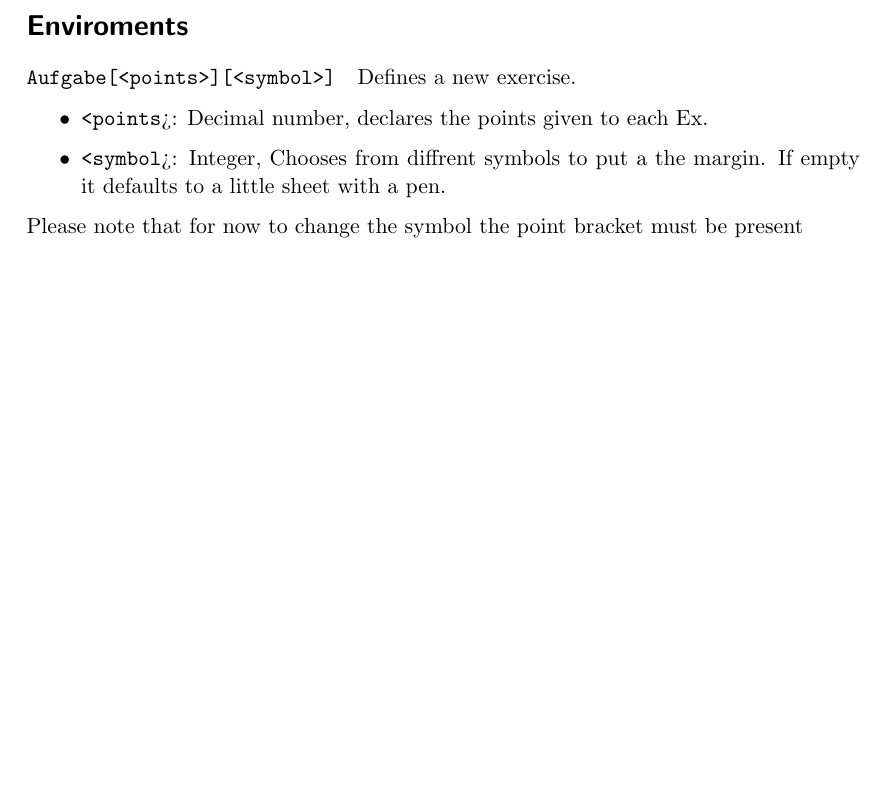
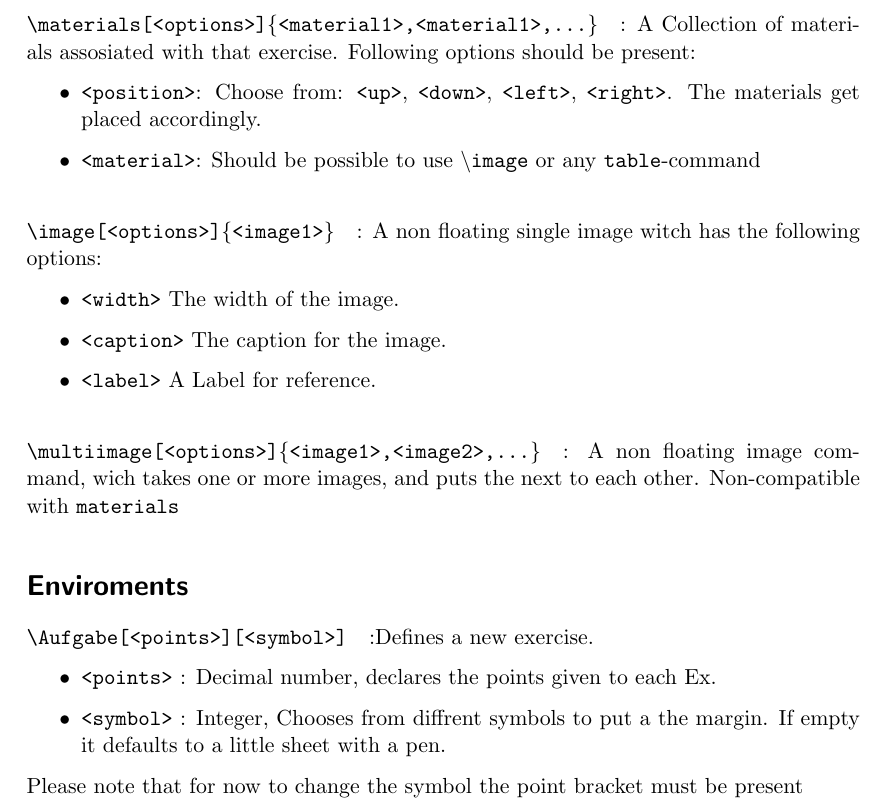
Before and after one commit to Ithu123/schooltex, a LaTeX document (Specification/Specs.tex): part of page 2 of 2, cut at the place of the change, the shorter picture padded with empty space. Compiled offline with pdfLaTeX.

Commit message:
last changes

```diff
--- a/Specification/Specs.tex
+++ b/Specification/Specs.tex
@@ -16,7 +16,8 @@
 % Define a command for margin notes
 % \newcommand{\cmd}[1]{\marginnote{\texttt{\string#1}}}
 \newcommand{\cmd}[1]{\paragraph*{\texttt{\string#1}}}
-\newcommand{\opt}[1]{\texttt{<\string#1}>}
+\newcommand{\cmdtext}[1]{\texttt{\string#1}}
+\newcommand{\opt}[1]{\texttt{<\string#1>}}
 \begin{document}
 
 \maketitle
@@ -45,15 +46,38 @@
 \section*{Commands}
 \cmd{\grid[<length>]}: This produces a grid of width textwidth. \texttt{<length>}
 is an integer, wich defines the length of the grid in centimeter. If left empty, it will span to the end of the page.
+
+\cmd{\materials[\opt{options}]\{\opt{material1},\opt{material1},...\}}: A Collection of materials assosiated with that
+exercise. Following options should be present:
+\begin{itemize}
+    \item \opt{position}: Choose from: \opt{up}, \opt{down}, \opt{left}, \opt{right}. The materials get placed accordingly.
+    \item \opt{material}: Should be possible to use \texttt{\textbackslash image} or any \texttt{table}-command
+\end{itemize}
+
+\cmd{\image[\opt{options}]\{\opt{image1}\}}: A non floating single image witch has the following options:
+\begin{itemize}
+    \item \opt{width} The width of the image.
+    \item \opt{caption} The caption for the image.
+    \item \opt{label} A Label for reference.
+\end{itemize}
+
+\cmd{\multiimage[\opt{options}]\{\opt{image1},\opt{image2},...\}}: A non floating image command, wich takes one or more
+images, and puts the next to each other. Non-compatible with \texttt{materials}
+
+
+
 % Bibliography if needed
 %\bibliographystyle{plain}
 %\bibliography{references}
 \section*{Enviroments}
-\cmd{Aufgabe[<points>][<symbol>]}Defines a new exercise.
+\cmd{\Aufgabe[<points>][<symbol>]}:Defines a new exercise.
 \begin{itemize}
-    \item \opt{points}: Decimal number, declares the points given to each Ex.
-    \item \opt{symbol}: Integer, Chooses from diffrent symbols to put a the margin. If empty it defaults to a little sheet with a pen.
+    \item \opt{points} : Decimal number, declares the points given to each Ex.
+    \item \opt{symbol} : Integer, Chooses from diffrent symbols to put a the margin. If empty it defaults to a little sheet with a pen.
 \end{itemize}
 Please note that for now to change the symbol the point bracket must be present
 
+
+
+
 \end{document}
```
Also changed, not shown: Specification/Specs.pdf.
